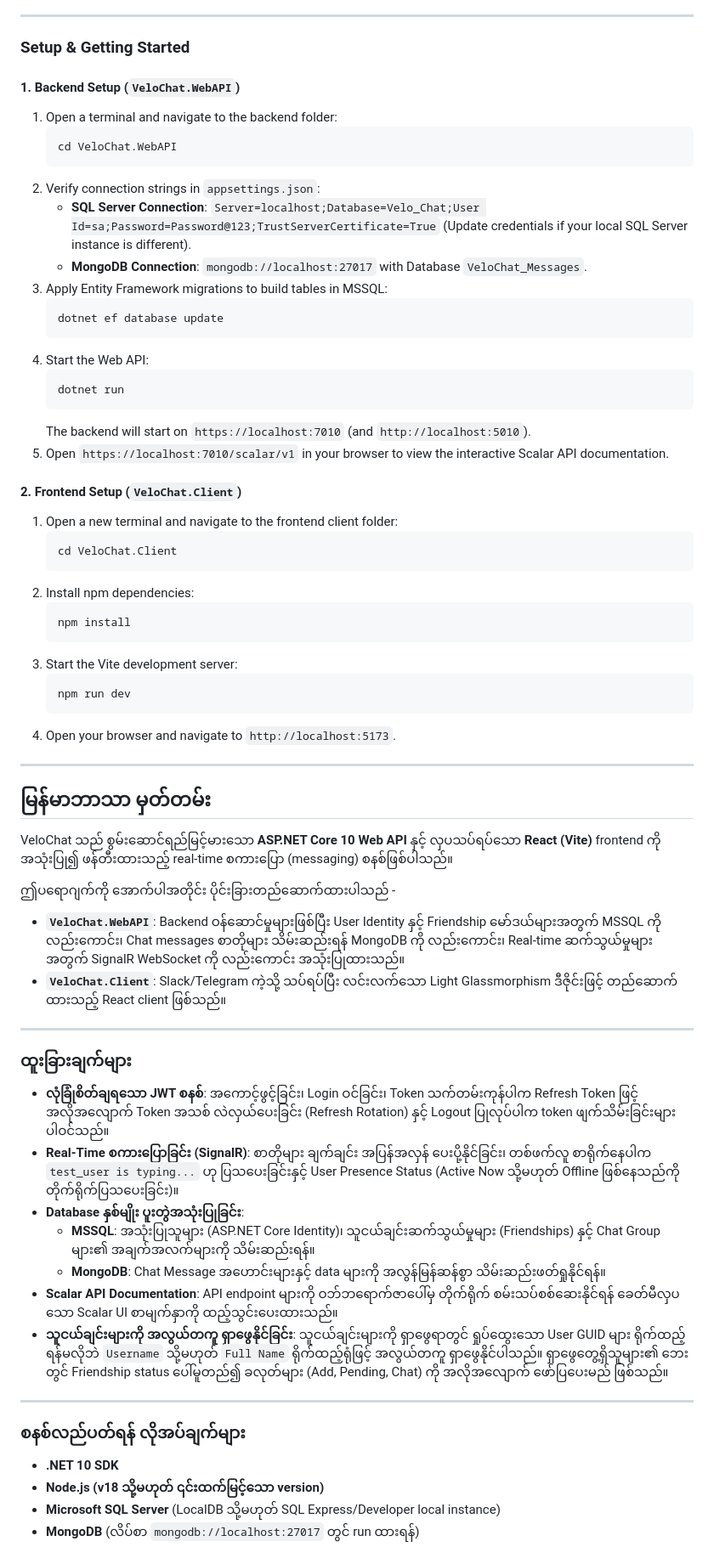
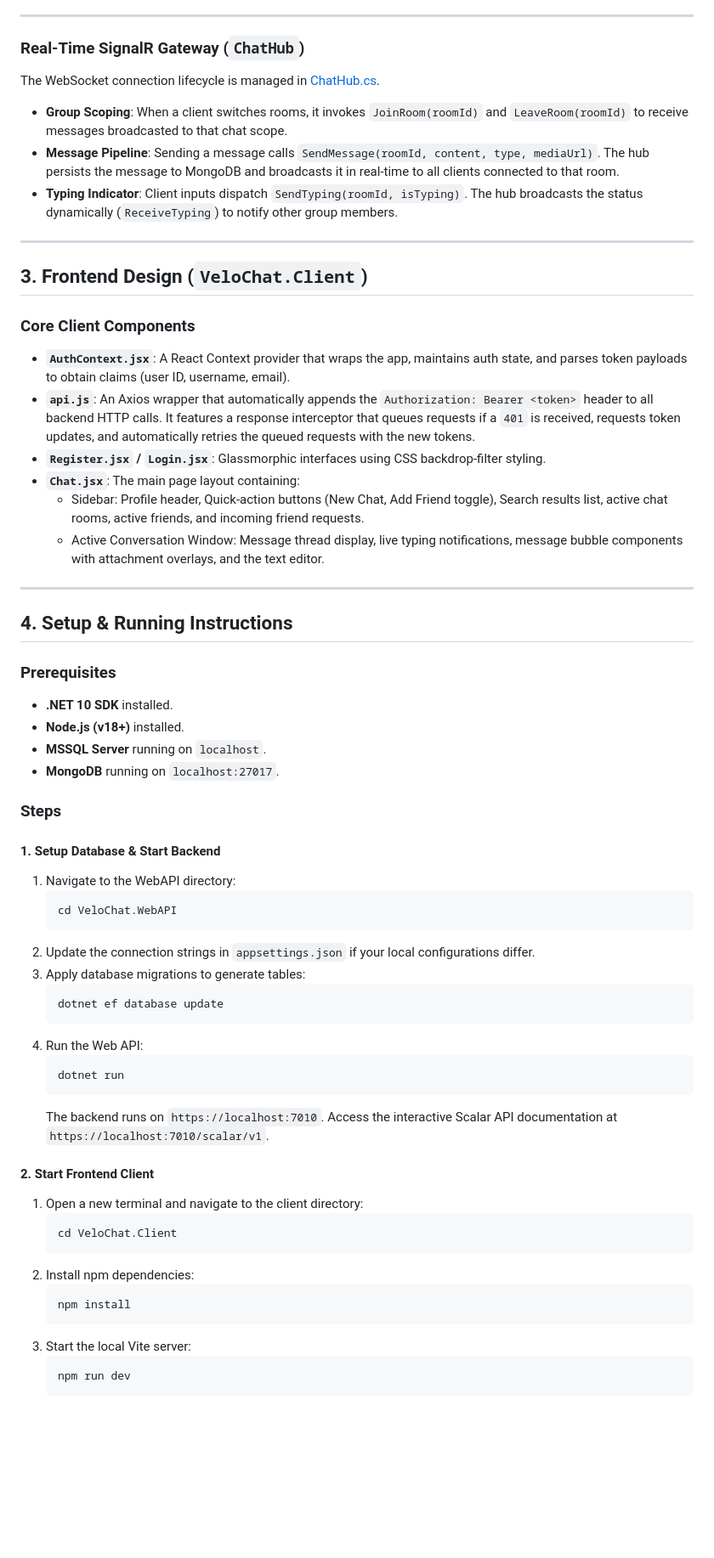
Before and after one commit to YellMinNaing-micro/Velo-Chat, a Markdown page: README.md, the part around one of its changes. Shown at 85% size. Drawn GitHub-style; blank space fills up the shorter version.

````diff
--- a/README.md
+++ b/README.md
@@ -50,29 +94,54 @@ This repository is structured as a monorepo containing:
 
 ---
 
-### Setup & Getting Started
+### Real-Time SignalR Gateway (`ChatHub`)
+The WebSocket connection lifecycle is managed in [ChatHub.cs](file:///c:/repos/Velo/Velo-Chat/VeloChat.WebAPI/Hubs/ChatHub.cs).
+- **Group Scoping**: When a client switches rooms, it invokes `JoinRoom(roomId)` and `LeaveRoom(roomId)` to receive messages broadcasted to that chat scope.
+- **Message Pipeline**: Sending a message calls `SendMessage(roomId, content, type, mediaUrl)`. The hub persists the message to MongoDB and broadcasts it in real-time to all clients connected to that room.
+- **Typing Indicator**: Client inputs dispatch `SendTyping(roomId, isTyping)`. The hub broadcasts the status dynamically (`ReceiveTyping`) to notify other group members.
 
-#### 1. Backend Setup (`VeloChat.WebAPI`)
-1. Open a terminal and navigate to the backend folder:
+---
+
+## 3. Frontend Design (`VeloChat.Client`)
+
+### Core Client Components
+- **`AuthContext.jsx`**: A React Context provider that wraps the app, maintains auth state, and parses token payloads to obtain claims (user ID, username, email).
+- **`api.js`**: An Axios wrapper that automatically appends the `Authorization: Bearer <token>` header to all backend HTTP calls. It features a response interceptor that queues requests if a `401` is received, requests token updates, and automatically retries the queued requests with the new tokens.
+- **`Register.jsx` / `Login.jsx`**: Glassmorphic interfaces using CSS backdrop-filter styling.
+- **`Chat.jsx`**: The main page layout containing:
+  - Sidebar: Profile header, Quick-action buttons (New Chat, Add Friend toggle), Search results list, active chat rooms, active friends, and incoming friend requests.
+  - Active Conversation Window: Message thread display, live typing notifications, message bubble components with attachment overlays, and the text editor.
+
+---
+
+## 4. Setup & Running Instructions
+
+### Prerequisites
+- **.NET 10 SDK** installed.
+- **Node.js (v18+)** installed.
+- **MSSQL Server** running on `localhost`.
+- **MongoDB** running on `localhost:27017`.
+
+### Steps
+
+#### 1. Setup Database & Start Backend
+1. Navigate to the WebAPI directory:
    ```powershell
    cd VeloChat.WebAPI
    ```
-2. Verify connection strings in `appsettings.json`:
-   - **SQL Server Connection**: `Server=localhost;Database=Velo_Chat;User Id=sa;Password=Password@123;TrustServerCertificate=True` (Update credentials if your local SQL Server instance is different).
-   - **MongoDB Connection**: `mongodb://localhost:27017` with Database `VeloChat_Messages`.
-3. Apply Entity Framework migrations to build tables in MSSQL:
+2. Update the connection strings in `appsettings.json` if your local configurations differ.
+3. Apply database migrations to generate tables:
    ```powershell
    dotnet ef database update
    ```
-4. Start the Web API:
+4. Run the Web API:
    ```powershell
    dotnet run
    ```
-   The backend will start on `https://localhost:7010` (and `http://localhost:5010`).
-5. Open `https://localhost:7010/scalar/v1` in your browser to view the interactive Scalar API documentation.
+   The backend runs on `https://localhost:7010`. Access the interactive Scalar API documentation at `https://localhost:7010/scalar/v1`.
 
-#### 2. Frontend Setup (`VeloChat.Client`)
-1. Open a new terminal and navigate to the frontend client folder:
+#### 2. Start Frontend Client
+1. Open a new terminal and navigate to the client directory:
    ```powershell
    cd VeloChat.Client
    ```
@@ -80,38 +149,7 @@ This repository is structured as a monorepo containing:
    ```powershell
    npm install
    ```
-3. Start the Vite development server:
+3. Start the local Vite server:
    ```powershell
    npm run dev
    ```
-4. Open your browser and navigate to `http://localhost:5173`.
-
----
-
-## မြန်မာဘာသာ မှတ်တမ်း
-
-VeloChat သည် စွမ်းဆောင်ရည်မြင့်မားသော **ASP.NET Core 10 Web API** နှင့် လှပသပ်ရပ်သော **React (Vite)** frontend ကို အသုံးပြု၍ ဖန်တီးထားသည့် real-time စကားပြော (messaging) စနစ်ဖြစ်ပါသည်။
-
-ဤပရောဂျက်ကို အောက်ပါအတိုင်း ပိုင်းခြားတည်ဆောက်ထားပါသည် -
-- **`VeloChat.WebAPI`**: Backend ဝန်ဆောင်မှုများဖြစ်ပြီး User Identity နှင့် Friendship မော်ဒယ်များအတွက် MSSQL ကို လည်းကောင်း၊ Chat messages စာတိုများ သိမ်းဆည်းရန် MongoDB ကို လည်းကောင်း၊ Real-time ဆက်သွယ်မှုများအတွက် SignalR WebSocket ကို လည်းကောင်း အသုံးပြုထားသည်။
-- **`VeloChat.Client`**: Slack/Telegram ကဲ့သို့ သပ်ရပ်ပြီး လင်းလက်သော Light Glassmorphism ဒီဇိုင်းဖြင့် တည်ဆောက်ထားသည့် React client ဖြစ်သည်။
-
----
-
-### ထူးခြားချက်များ
-- **လုံခြုံစိတ်ချရသော JWT စနစ်**: အကောင့်ဖွင့်ခြင်း၊ Login ဝင်ခြင်း၊ Token သက်တမ်းကုန်ပါက Refresh Token ဖြင့် အလိုအလျောက် Token အသစ် လဲလှယ်ပေးခြင်း (Refresh Rotation) နှင့် Logout ပြုလုပ်ပါက token ဖျက်သိမ်းခြင်းများ ပါဝင်သည်။
-- **Real-Time စကားပြောခြင်း (SignalR)**: စာတိုများ ချက်ချင်း အပြန်အလှန် ပေးပို့နိုင်ခြင်း၊ တစ်ဖက်လူ စာရိုက်နေပါက `test_user is typing...` ဟု ပြသပေးခြင်းနှင့် User Presence Status (Active Now သို့မဟုတ် Offline ဖြစ်နေသည်ကို တိုက်ရိုက်ပြသပေးခြင်း)။
-- **Database နှစ်မျိုး ပူးတွဲအသုံးပြုခြင်း**:
-  - **MSSQL**: အသုံးပြုသူများ (ASP.NET Core Identity)၊ သူငယ်ချင်းဆက်သွယ်မှုများ (Friendships) နှင့် Chat Group များ၏ အချက်အလက်များကို သိမ်းဆည်းရန်။
-  - **MongoDB**: Chat Message အဟောင်းများနှင့် data များကို အလွန်မြန်ဆန်စွာ သိမ်းဆည်းဖတ်ရှုနိုင်ရန်။
-- **Scalar API Documentation**: API endpoint များကို ဝဘ်ဘရောက်ဇာပေါ်မှ တိုက်ရိုက် စမ်းသပ်စစ်ဆေးနိုင်ရန် ခေတ်မီလှပသော Scalar UI စာမျက်နှာကို ထည့်သွင်းပေးထားသည်။
-- **သူငယ်ချင်းများကို အလွယ်တကူ ရှာဖွေနိုင်ခြင်း**: သူငယ်ချင်းများကို ရှာဖွေရာတွင် ရှုပ်ထွေးသော User GUID များ ရိုက်ထည့်ရန်မလိုဘဲ `Username` သို့မဟုတ် `Full Name` ရိုက်ထည့်ရုံဖြင့် အလွယ်တကူ ရှာဖွေနိုင်ပါသည်။ ရှာဖွေတွေ့ရှိသူများ၏ ဘေးတွင် Friendship status ပေါ်မူတည်၍ ခလုတ်များ (Add, Pending, Chat) ကို အလိုအလျောက် ဖော်ပြပေးမည် ဖြစ်သည်။
-
----
-
-### စနစ်လည်ပတ်ရန် လိုအပ်ချက်များ
-- **.NET 10 SDK**
-- **Node.js (v18 သို့မဟုတ် ၎င်းထက်မြင့်သော version)**
-- **Microsoft SQL Server** (LocalDB သို့မဟုတ် SQL Express/Developer local instance)
-- **MongoDB** (လိပ်စာ `mongodb://localhost:27017` တွင် run ထားရန်)
-
````
Also changed, not shown: other parts of README.md (+79 -71 lines).
